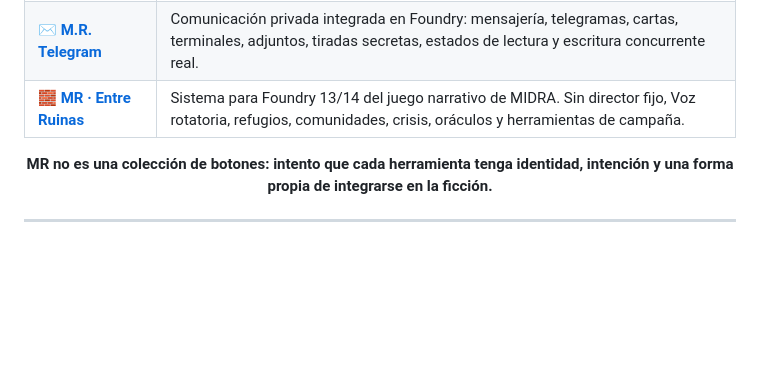
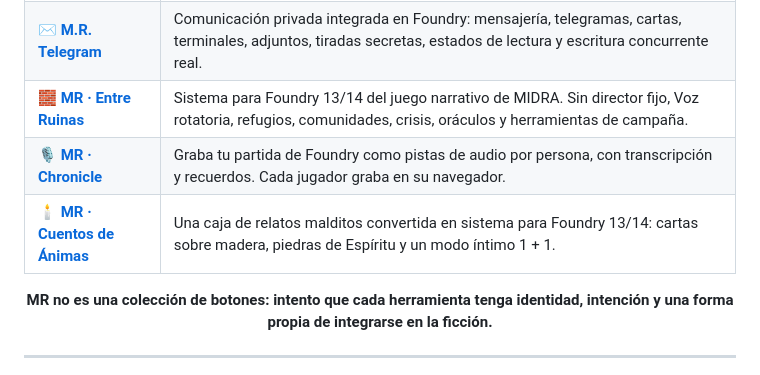
Before and after one commit to ManuRomera/ManuRomera, a Markdown page: README.md, the part around one of its changes. Rendered like a GitHub page; blank space fills up the shorter version.

Commit message:
docs: portada del perfil con galería de sistemas y nuevos proyectos
Co-Authored-By: Claude Sonnet 5.5 <noreply@anthropic.com>

```diff
--- a/README.md
+++ b/README.md
@@ -29,6 +44,8 @@
 | 📻 **[MR · La Última Emisión](https://github.com/ManuRomera/mr-la-ultima-emision)** | Una emisora de radio interactiva y agnóstica de sistema. Locutor, oyentes, llamadas privadas, emisión pública sincronizada y overlay sobre la escena. **[Página del proyecto](https://manuromera.github.io/mr-la-ultima-emision/)** |
 | ✉️ **[M.R. Telegram](https://github.com/ManuRomera/mr-telegram)** | Comunicación privada integrada en Foundry: mensajería, telegramas, cartas, terminales, adjuntos, tiradas secretas, estados de lectura y escritura concurrente real. |
 | 🧱 **[MR · Entre Ruinas](https://github.com/ManuRomera/mr-entre-ruinas)** | Sistema para Foundry 13/14 del juego narrativo de MIDRA. Sin director fijo, Voz rotatoria, refugios, comunidades, crisis, oráculos y herramientas de campaña. |
+| 🎙️ **[MR · Chronicle](https://github.com/ManuRomera/mr-chronicle)** | Graba tu partida de Foundry como pistas de audio por persona, con transcripción y recuerdos. Cada jugador graba en su navegador. |
+| 🕯️ **[MR · Cuentos de Ánimas](https://github.com/ManuRomera/mr-cuentos-de-animas)** | Una caja de relatos malditos convertida en sistema para Foundry 13/14: cartas sobre madera, piedras de Espíritu y un modo íntimo 1 + 1. |
 
 <p align="center">
   <strong>MR no es una colección de botones: intento que cada herramienta tenga identidad, intención y una forma propia de integrarse en la ficción.</strong>
```
Also changed, not shown: other parts of README.md (+15 -0 lines).
